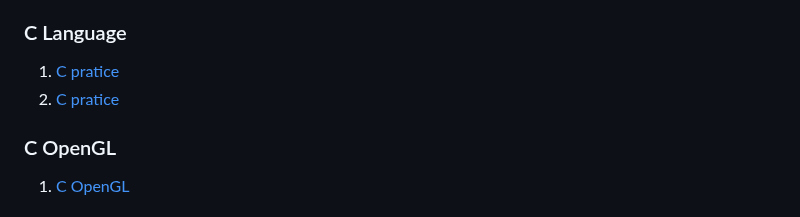
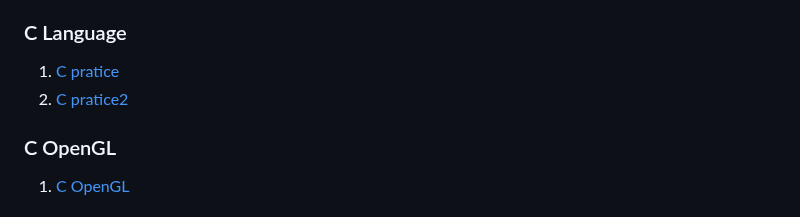
Before and after one commit to SeoulPolarBear/Java_practices, a Markdown page: README.md, the part around the change. GitHub-like rendering.

```diff
--- a/README.md
+++ b/README.md
@@ -241,7 +241,7 @@ permission2, grep, find, vim, tar(archive)</a></li>
 ### C Language
 <ol>
   <li><a href = "https://github.com/SeoulPolarBear/Practices/tree/main/C/C/univ3-2season">C pratice</a></li>
-  <li><a href = "https://github.com/SeoulPolarBear/Practices/tree/main/C/Practice/cal_steel">C pratice</a></li>
+  <li><a href = "https://github.com/SeoulPolarBear/Practices/tree/main/C/Practice/cal_steel">C pratice2</a></li>
   </ol>
 
 ### C OpenGL
```
